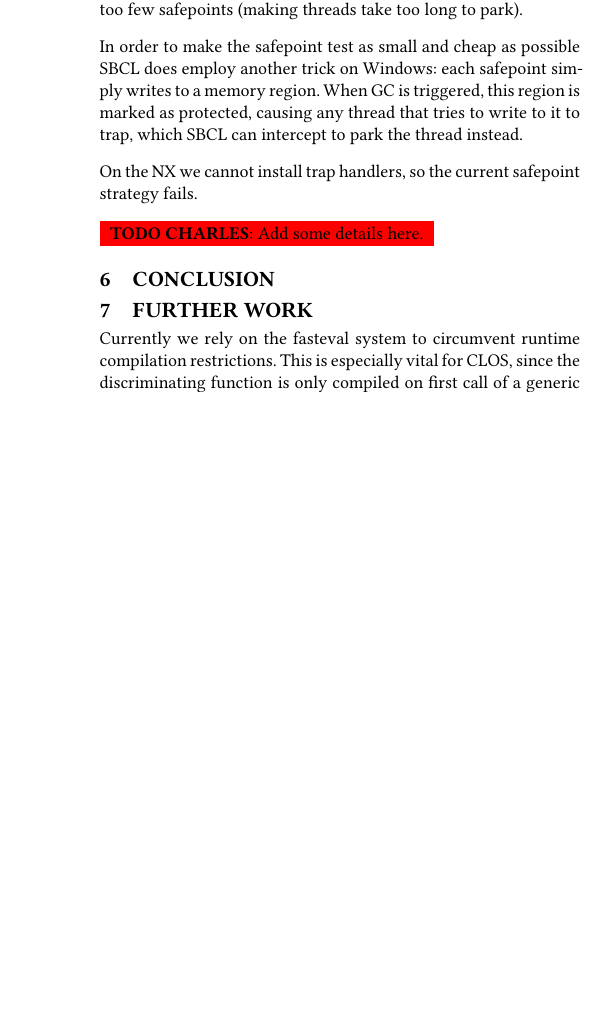
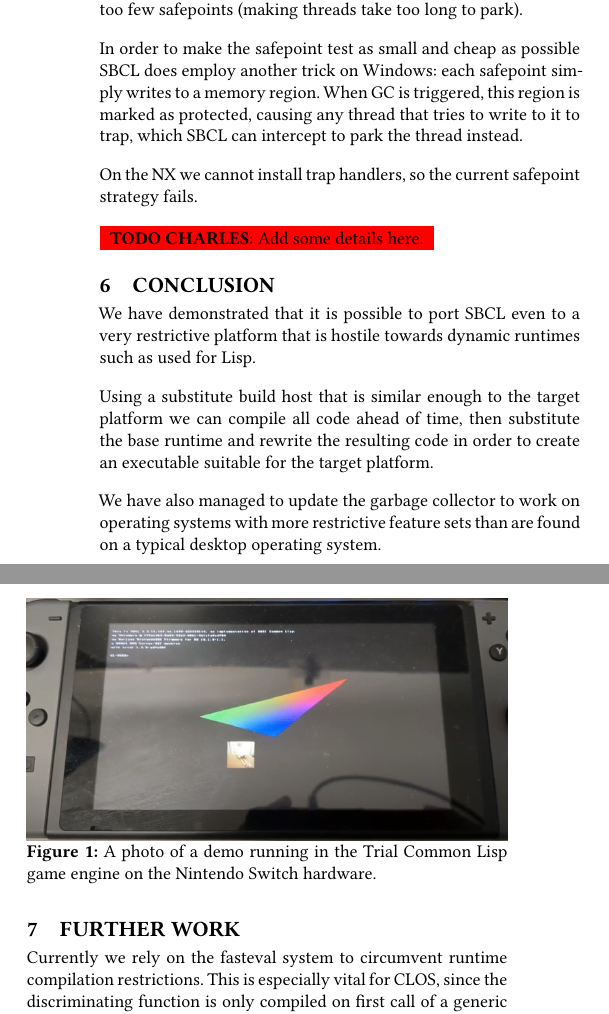
Before and after one commit to Shinmera/talks, a LaTeX paper (els2025-sbcl-nx/paper.tex): part of one column of page 3 of 3 before the commit and two parts of the columns of page 3 of 3 after it, the two joined at a grey line, cut so that both start at the same text, the shorter picture padded with empty space. Compiled offline with XeLaTeX.

Commit message:
Add a photo

```diff
--- a/els2025-sbcl-nx/paper.tex
+++ b/els2025-sbcl-nx/paper.tex
@@ -166,7 +166,17 @@ On the NX we cannot install trap handlers, so the current safepoint strategy fai
 }
 
 \section{Conclusion}\label{conclusion}
+We have demonstrated that it is possible to port SBCL even to a very restrictive platform that is hostile towards dynamic runtimes such as used for Lisp.
 
+\begin{figure}[h]
+  \centering
+  \includegraphics[width=\linewidth]{photo.png}
+  \caption{A photo of a demo running in the Trial Common Lisp game engine on the Nintendo Switch hardware.}
+\end{figure}
+
+Using a substitute build host that is similar enough to the target platform we can compile all code ahead of time, then substitute the base runtime and rewrite the resulting code in order to create an executable suitable for the target platform.
+
+We have also managed to update the garbage collector to work on operating systems with more restrictive feature sets than are found on a typical desktop operating system.
 
 \section{Further Work}\label{further-work}
 Currently we rely on the fasteval system to circumvent runtime compilation restrictions. This is especially vital for CLOS, since the discriminating function is only compiled on first call of a generic function. However, since we know that we don't dynamically add or remove methods, we should be able to pre-compile all of these functions as well. We'd like to add such a CLOS freeze step to the build pipeline.
```
Also changed, not shown: els2025-sbcl-nx/paper.pdf, els2025-sbcl-nx/photo.png (added).
